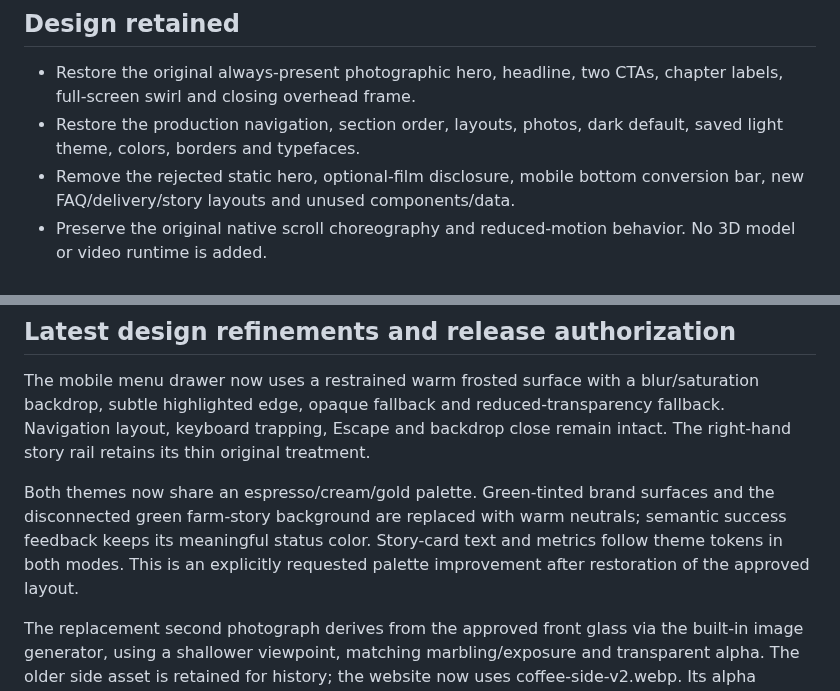
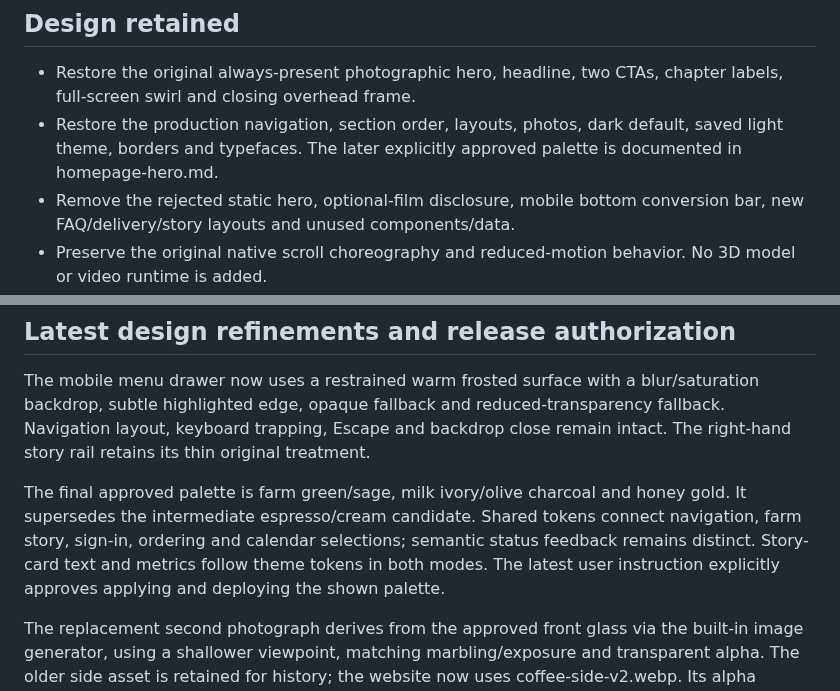
Before and after one commit to vartmaansharma-blip/mmaorganicfarm, a Markdown page: docs/landing-conversion-audit.md, 2 parts joined by grey strips. Drawn GitHub-style.

```diff
--- a/docs/landing-conversion-audit.md
+++ b/docs/landing-conversion-audit.md
@@ -5,7 +5,7 @@ The user rejected the conversion redesign and requested the earlier production v
 ## Design retained
 
 - Restore the original always-present photographic hero, headline, two CTAs, chapter labels, full-screen swirl and closing overhead frame.
-- Restore the production navigation, section order, layouts, photos, dark default, saved light theme, colors, borders and typefaces.
+- Restore the production navigation, section order, layouts, photos, dark default, saved light theme, borders and typefaces. The later explicitly approved palette is documented in homepage-hero.md.
 - Remove the rejected static hero, optional-film disclosure, mobile bottom conversion bar, new FAQ/delivery/story layouts and unused components/data.
 - Preserve the original native scroll choreography and reduced-motion behavior. No 3D model or video runtime is added.
 
@@ -42,7 +42,7 @@ Camera changes now use short clock-driven transitions (110ms angle match, 220ms
 
 The mobile menu drawer now uses a restrained warm frosted surface with a blur/saturation backdrop, subtle highlighted edge, opaque fallback and reduced-transparency fallback. Navigation layout, keyboard trapping, Escape and backdrop close remain intact. The right-hand story rail retains its thin original treatment.
 
-Both themes now share an espresso/cream/gold palette. Green-tinted brand surfaces and the disconnected green farm-story background are replaced with warm neutrals; semantic success feedback keeps its meaningful status color. Story-card text and metrics follow theme tokens in both modes. This is an explicitly requested palette improvement after restoration of the approved layout.
+The final approved palette is farm green/sage, milk ivory/olive charcoal and honey gold. It supersedes the intermediate espresso/cream candidate. Shared tokens connect navigation, farm story, sign-in, ordering and calendar selections; semantic status feedback remains distinct. Story-card text and metrics follow theme tokens in both modes. The latest user instruction explicitly approves applying and deploying the shown palette.
 
 The replacement second photograph derives from the approved front glass via the built-in image generator, using a shallower viewpoint, matching marbling/exposure and transparent alpha. The older side asset is retained for history; the website now uses coffee-side-v2.webp. Its alpha geometry and on-screen alignment are verified again before release.
 
```
Also changed, not shown: docs/homepage-hero.md (+28 -12 lines), public/og-milk.jpg, 5 other files.
